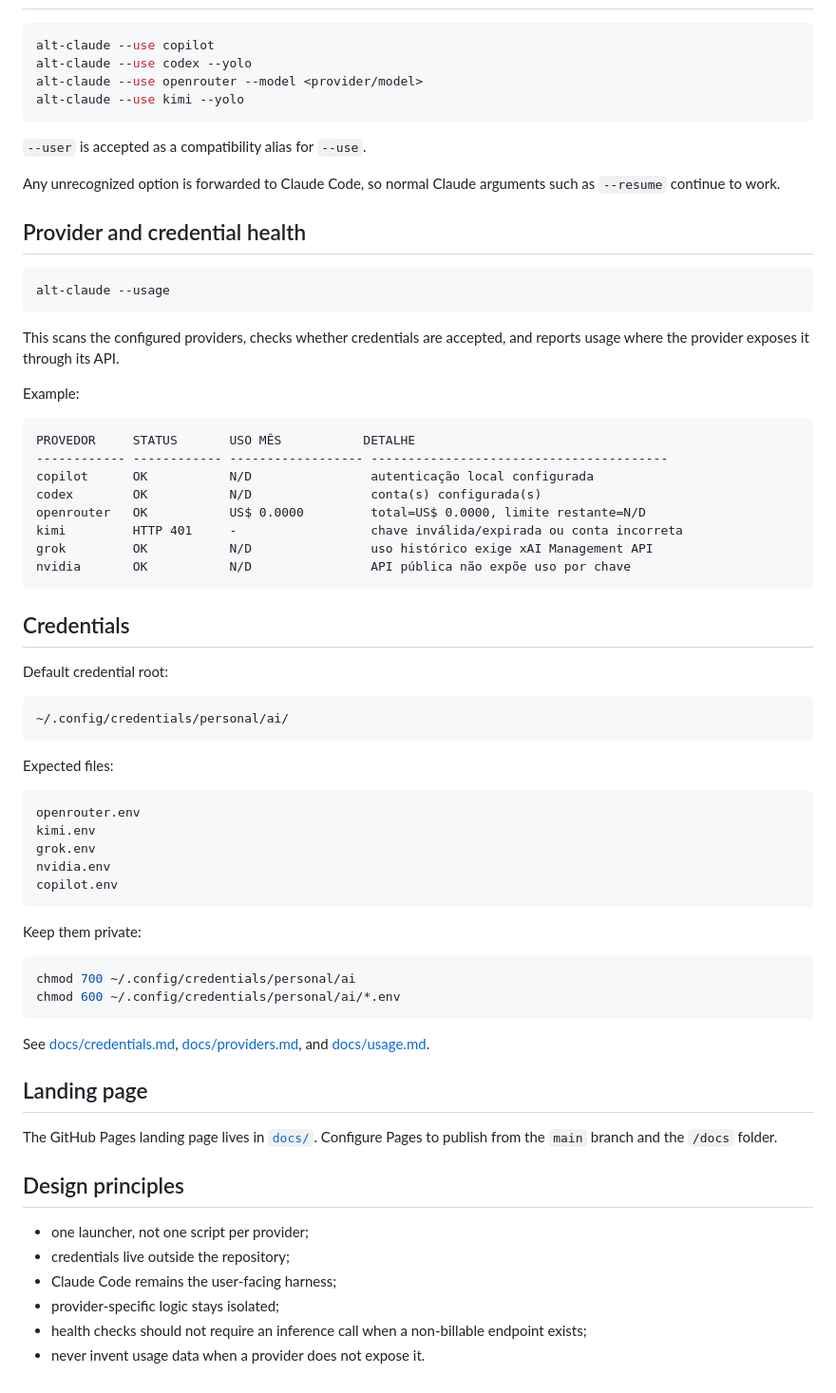
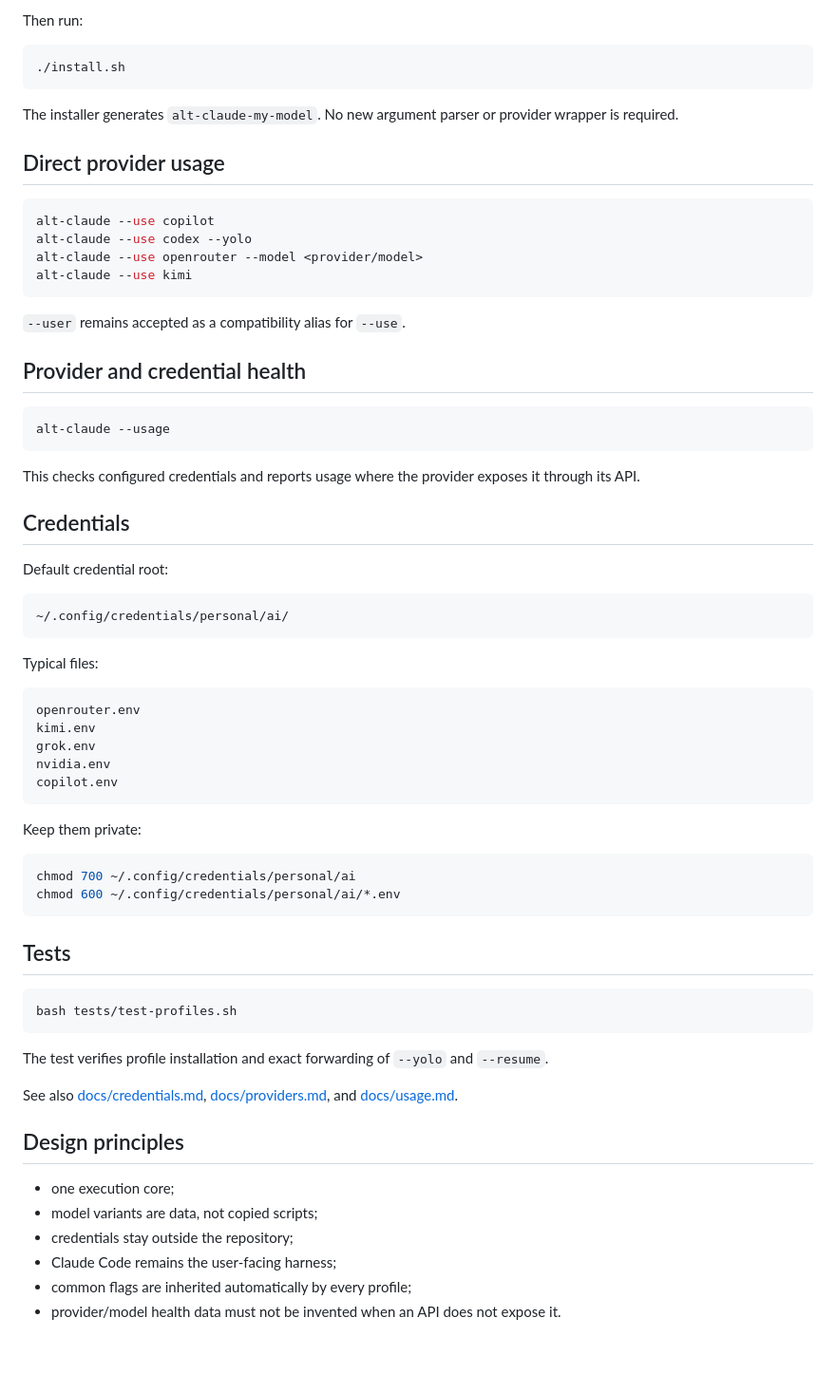
Before and after one commit to EDortta/alt-claude, a Markdown page: README.md, the part around one of its changes. Shown at 95% size. GitHub-like rendering; blank space fills up the shorter version.

````diff
--- a/README.md
+++ b/README.md
@@ -32,14 +103,21 @@ ALT_CLAUDE_INSTALL_DIR="$HOME/bin" ./install.sh
+Then run:
+
+```bash
+./install.sh
+```
+
+The installer generates `alt-claude-my-model`. No new argument parser or provider wrapper is required.
+
+## Direct provider usage
 
 ```bash
 alt-claude --use copilot
 alt-claude --use codex --yolo
 alt-claude --use openrouter --model <provider/model>
-alt-claude --use kimi --yolo
+alt-claude --use kimi
 ```
 
-`--user` is accepted as a compatibility alias for `--use`.
-
-Any unrecognized option is forwarded to Claude Code, so normal Claude arguments such as `--resume` continue to work.
+`--user` remains accepted as a compatibility alias for `--use`.
 
 ## Provider and credential health
 
@@ -47,20 +125,7 @@ Any unrecognized option is forwarded to Claude Code, so normal Claude arguments
 alt-claude --usage
 ```
 
-This scans the configured providers, checks whether credentials are accepted, and reports usage where the provider exposes it through its API.
-
-Example:
-
-```text
-PROVEDOR     STATUS       USO MÊS           DETALHE
------------- ------------ ------------------ ----------------------------------------
-copilot      OK           N/D                autenticação local configurada
-codex        OK           N/D                conta(s) configurada(s)
-openrouter   OK           US$ 0.0000         total=US$ 0.0000, limite restante=N/D
-kimi         HTTP 401     -                  chave inválida/expirada ou conta incorreta
-grok         OK           N/D                uso histórico exige xAI Management API
-nvidia       OK           N/D                API pública não expõe uso por chave
-```
+This checks configured credentials and reports usage where the provider exposes it through its API.
 
 ## Credentials
 
@@ -70,7 +135,7 @@ Default credential root:
 ~/.config/credentials/personal/ai/
 ```
 
-Expected files:
+Typical files:
 
 ```text
 openrouter.env
@@ -87,18 +152,21 @@ chmod 700 ~/.config/credentials/personal/ai
 chmod 600 ~/.config/credentials/personal/ai/*.env
 ```
 
-See [docs/credentials.md](docs/credentials.md), [docs/providers.md](docs/providers.md), and [docs/usage.md](docs/usage.md).
+## Tests
 
-## Landing page
+```bash
+bash tests/test-profiles.sh
+```
 
-The GitHub Pages landing page lives in [`docs/`](docs/). Configure Pages to publish
-from the `main` branch and the `/docs` folder.
+The test verifies profile installation and exact forwarding of `--yolo` and `--resume`.
+
+See also [docs/credentials.md](docs/credentials.md), [docs/providers.md](docs/providers.md), and [docs/usage.md](docs/usage.md).
 
 ## Design principles
 
-- one launcher, not one script per provider;
-- credentials live outside the repository;
+- one execution core;
+- model variants are data, not copied scripts;
+- credentials stay outside the repository;
 - Claude Code remains the user-facing harness;
-- provider-specific logic stays isolated;
-- health checks should not require an inference call when a non-billable endpoint exists;
-- never invent usage data when a provider does not expose it.
+- common flags are inherited automatically by every profile;
+- provider/model health data must not be invented when an API does not expose it.
````
Also changed, not shown: other parts of README.md (+84 -13 lines).
